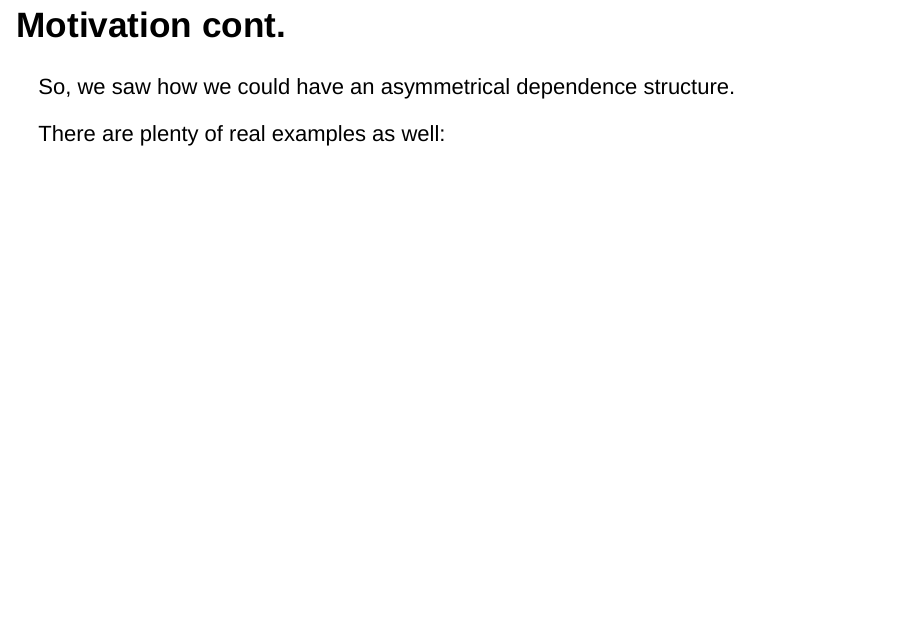
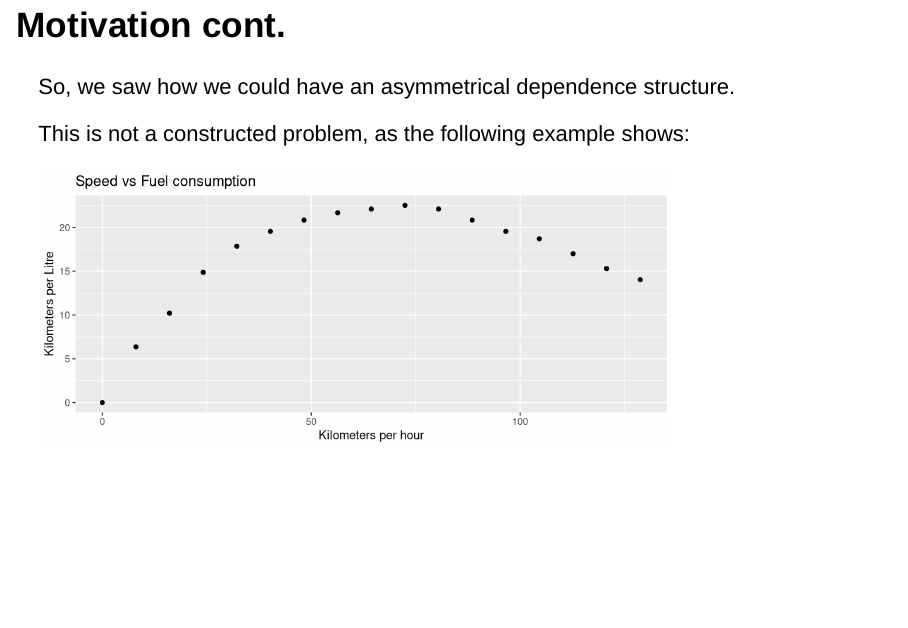
Before and after one commit to askillian/QAD-Presentation, an R Markdown document (Presentation_2dot0.Rmd): page 4 of 39. Rendered offline with R 4.5, knitr and Pandoc, with nearby package versions; drawn as Slidy slides in place of the format the file asks for; some code elsewhere in the file could not run offline.

Commit message:
Bis auf letzte Aufgabe fertig
Sollte sonst alles passen.

````diff
--- a/Presentation_2dot0.Rmd
+++ b/Presentation_2dot0.Rmd
@@ -38,10 +38,19 @@ Would it be easier to predict $Y$ given $X$, or $X$ given $Y$?
 
 So, we saw how we could have an asymmetrical dependence structure.
 
-There are plenty of real examples as well:
+This is not a constructed problem, as the following example shows:
 
 ```{r, message = FALSE, fig.height=3.5}
-# I simply cannot find good ones!
+library(readxl)
+auto_mpg <- read_excel("auto-mpg.xlsx")
+
+# convert to non-retard units
+auto_nr = auto_mpg * 1.609344
+names(auto_nr) = c("kmh", "kml_hs", "kml_f")
+auto_nr$kml_hs = auto_nr$kml_hs/ 3.7854
+
+ggplot(data = auto_nr) + geom_point(aes(x = kmh, y = kml_hs)) +
+  ggtitle("Speed vs Fuel consumption") + xlab("Kilometers per hour") + ylab("Kilometers per Litre")
 ```
 
 
````
Also changed, not shown: Presentation_2dot0.html, auto-mpg.xlsx (added).
